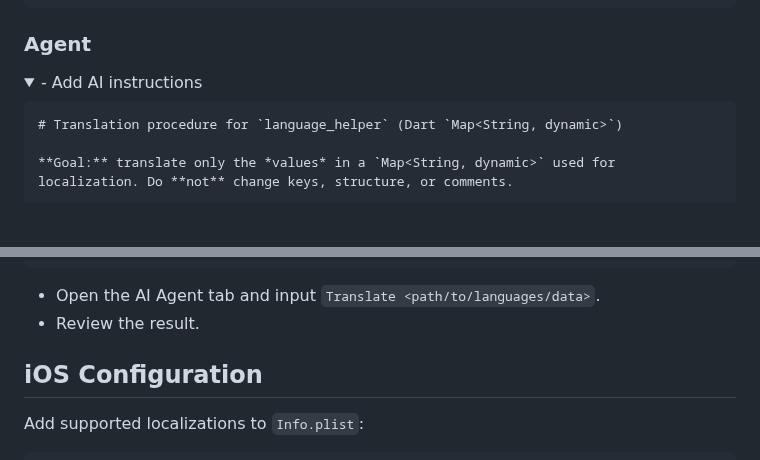
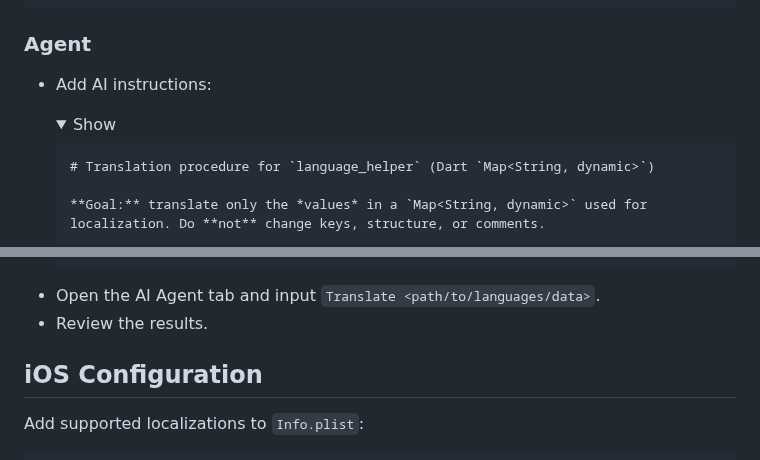
Before and after one commit to lamnhan066/language_helper, a Markdown page: README.md, 2 parts joined by grey strips. Rendered like a GitHub page; folded sections open; blank space fills up the shorter version.

Commit message:
docs: update README.md to clarify AI instructions and improve wording for better readability

`````diff
--- a/README.md
+++ b/README.md
@@ -796,8 +796,10 @@ final en = {
 
 ### Agent
 
-<details>
-<summary>- Add AI instructions</summary>
+- Add AI instructions:
+
+  <details>
+  <summary>Show</summary>
 
   ````md
   # Translation procedure for `language_helper` (Dart `Map<String, dynamic>`)
@@ -889,7 +891,7 @@ final en = {
 </details>
 
 - Open the AI Agent tab and input `Translate <path/to/languages/data>`.
-- Review the result.
+- Review the results.
 
 ## iOS Configuration
 
`````
